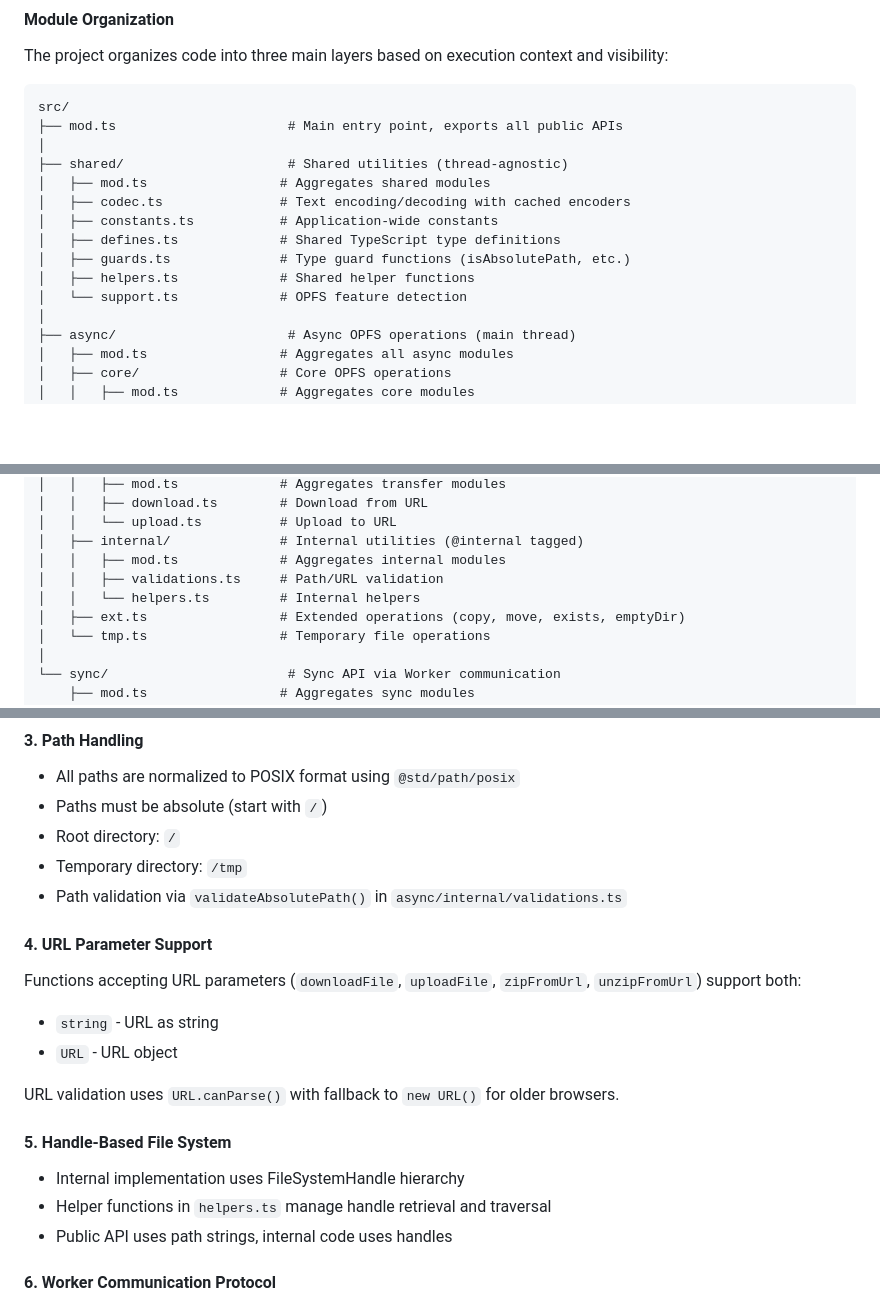
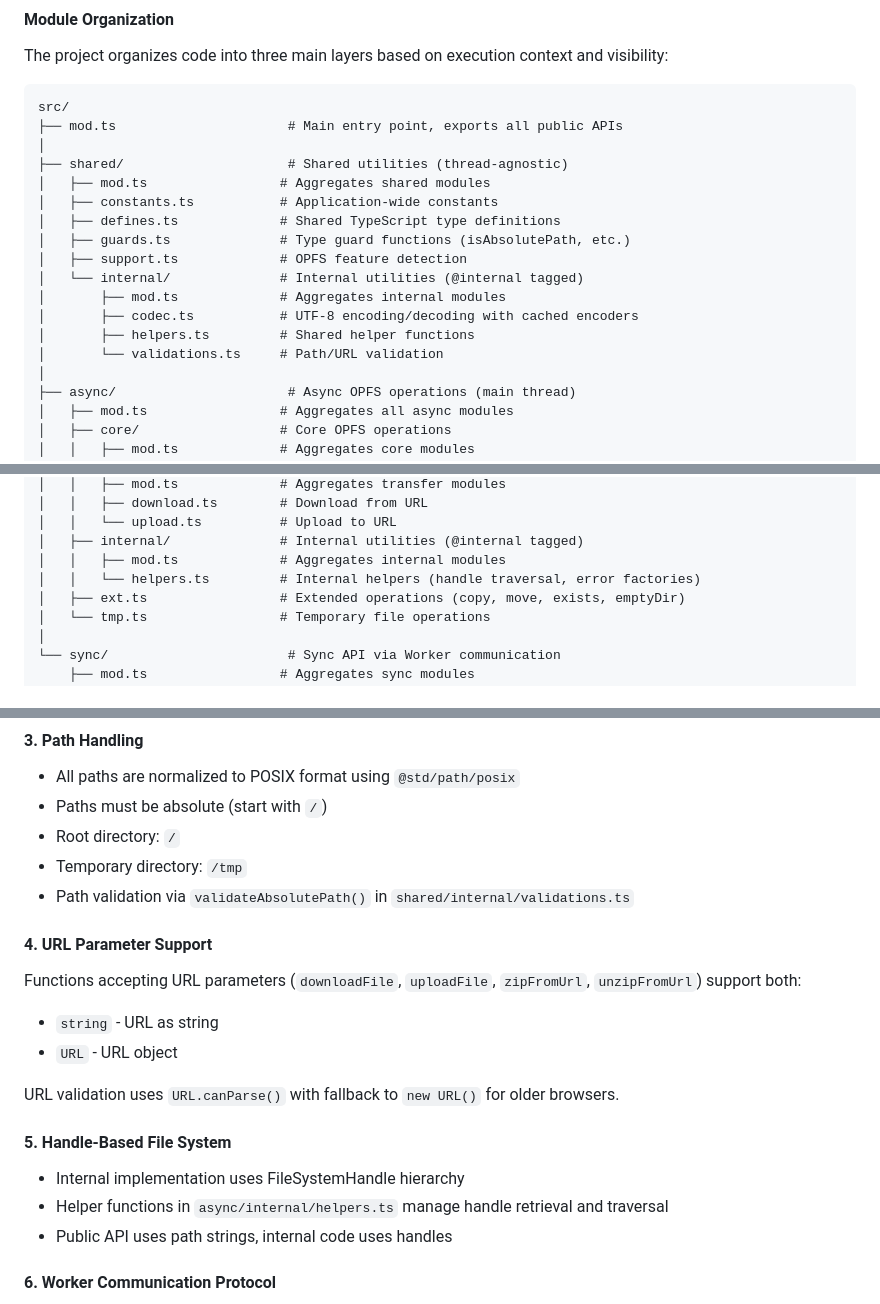
Before and after one commit to JiangJie/happy-opfs, a Markdown page: CODEBUDDY.md, 3 parts joined by grey strips. Rendered like a GitHub page; blank space fills up the shorter version.

Commit message:
docs: update CODEBUDDY.md to reflect current directory structure

```diff
--- a/CODEBUDDY.md
+++ b/CODEBUDDY.md
@@ -95,12 +95,15 @@ src/
 │
 ├── shared/                     # Shared utilities (thread-agnostic)
 │   ├── mod.ts                 # Aggregates shared modules
-│   ├── codec.ts               # Text encoding/decoding with cached encoders
 │   ├── constants.ts           # Application-wide constants
 │   ├── defines.ts             # Shared TypeScript type definitions
 │   ├── guards.ts              # Type guard functions (isAbsolutePath, etc.)
-│   ├── helpers.ts             # Shared helper functions
-│   └── support.ts             # OPFS feature detection
+│   ├── support.ts             # OPFS feature detection
+│   └── internal/              # Internal utilities (@internal tagged)
+│       ├── mod.ts             # Aggregates internal modules
+│       ├── codec.ts           # UTF-8 encoding/decoding with cached encoders
+│       ├── helpers.ts         # Shared helper functions
+│       └── validations.ts     # Path/URL validation
 │
 ├── async/                      # Async OPFS operations (main thread)
 │   ├── mod.ts                 # Aggregates all async modules
@@ -124,8 +127,7 @@ src/
 │   │   └── upload.ts          # Upload to URL
 │   ├── internal/              # Internal utilities (@internal tagged)
 │   │   ├── mod.ts             # Aggregates internal modules
-│   │   ├── validations.ts     # Path/URL validation
-│   │   └── helpers.ts         # Internal helpers
+│   │   └── helpers.ts         # Internal helpers (handle traversal, error factories)
 │   ├── ext.ts                 # Extended operations (copy, move, exists, emptyDir)
 │   └── tmp.ts                 # Temporary file operations
 │
@@ -188,7 +190,7 @@ if (result.isOk()) {
 - Paths must be absolute (start with `/`)
 - Root directory: `/`
 - Temporary directory: `/tmp`
-- Path validation via `validateAbsolutePath()` in `async/internal/validations.ts`
+- Path validation via `validateAbsolutePath()` in `shared/internal/validations.ts`
 
 #### 4. URL Parameter Support
 Functions accepting URL parameters (`downloadFile`, `uploadFile`, `zipFromUrl`, `unzipFromUrl`) support both:
@@ -199,7 +201,7 @@ URL validation uses `URL.canParse()` with fallback to `new URL()` for older brow
 
 #### 5. Handle-Based File System
 - Internal implementation uses FileSystemHandle hierarchy
-- Helper functions in `helpers.ts` manage handle retrieval and traversal
+- Helper functions in `async/internal/helpers.ts` manage handle retrieval and traversal
 - Public API uses path strings, internal code uses handles
 
 #### 6. Worker Communication Protocol
```
